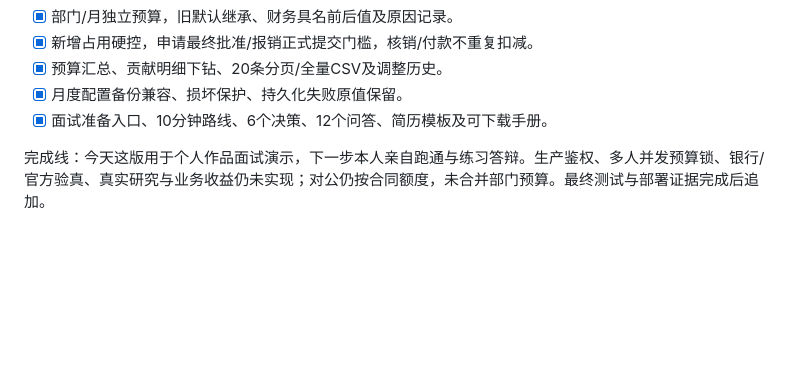
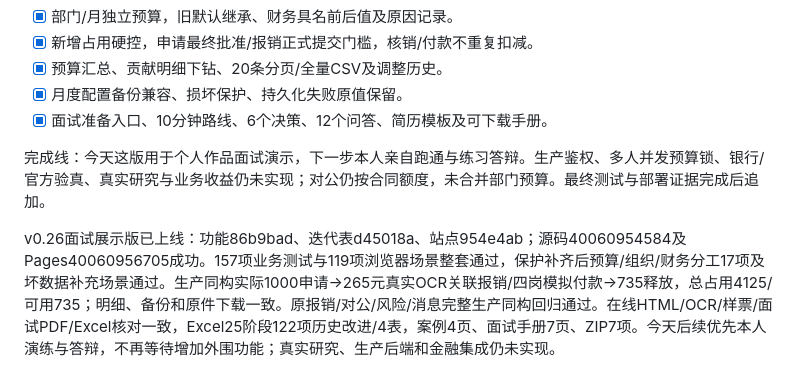
Before and after one commit to Jameyan42/-, a Markdown page: docs/项目待办.md, the part around the change. Rendered like a GitHub page; blank space fills up the shorter version.

```diff
--- a/docs/项目待办.md
+++ b/docs/项目待办.md
@@ -261,3 +261,5 @@ v0.25已上线：功能dfbfb08、迭代表c16e4bb、站点6c77187；源码400577
 - [x] 面试准备入口、10分钟路线、6个决策、12个问答、简历模板及可下载手册。
 
 完成线：今天这版用于个人作品面试演示，下一步本人亲自跑通与练习答辩。生产鉴权、多人并发预算锁、银行/官方验真、真实研究与业务收益仍未实现；对公仍按合同额度，未合并部门预算。最终测试与部署证据完成后追加。
+
+v0.26面试展示版已上线：功能86b9bad、迭代表d45018a、站点954e4ab；源码40060954584及Pages40060956705成功。157项业务测试与119项浏览器场景整套通过，保护补齐后预算/组织/财务分工17项及坏数据补充场景通过。生产同构实际1000申请→265元真实OCR关联报销/四岗模拟付款→735释放，总占用4125/可用735；明细、备份和原件下载一致。原报销/对公/风险/消息完整生产同构回归通过。在线HTML/OCR/样票/面试PDF/Excel核对一致，Excel25阶段122项历史改进/4表，案例4页、面试手册7页、ZIP7项。今天后续优先本人演练与答辩，不再等待增加外围功能；真实研究、生产后端和金融集成仍未实现。
```
Also changed, not shown: docs/阶段验收-v0.26.md (+5 -0 lines).
